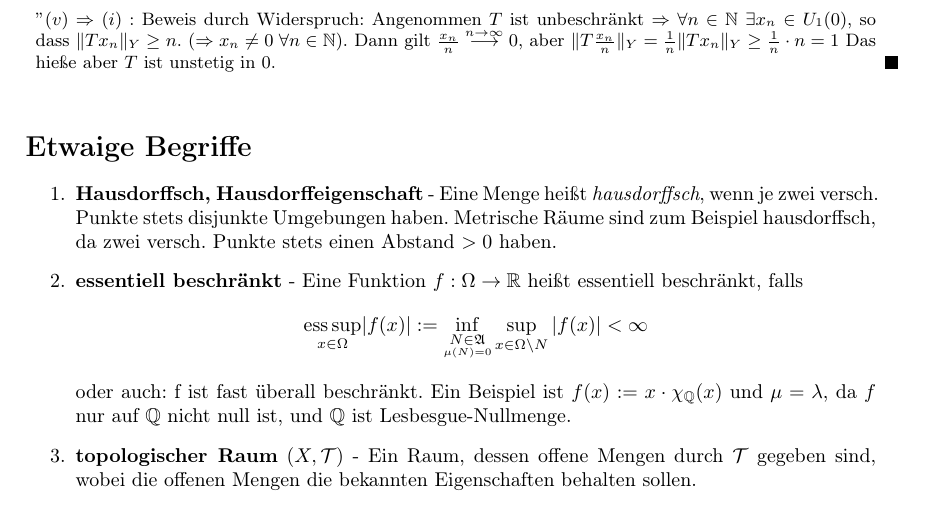
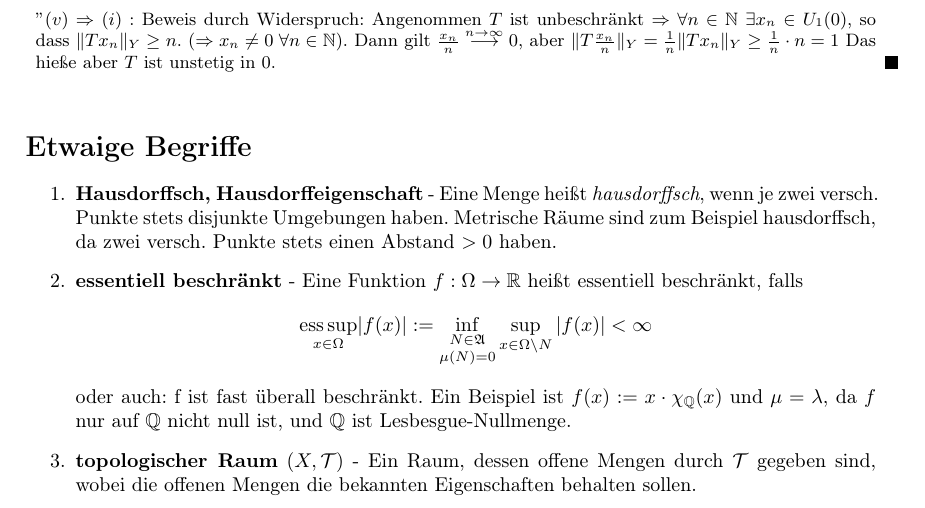
Before and after one commit to hechtersheim/FunkAna, a LaTeX document (FunkAnaSkriptSS2017.tex): part of page 4 of 4, cut so that both start at the same text. Compiled offline with pdfLaTeX.

Commit message:
Pdf erneuert. Stand Satz 1.7 mit Beweisen

```diff
--- a/FunkAnaSkriptSS2017.tex
+++ b/FunkAnaSkriptSS2017.tex
@@ -230,8 +230,7 @@ Eine Norm efüllt zusätzlich noch die Bedingung, dass sie nur dann verschwindet
 
 		\item \textbf{essentiell beschränkt} -
 					Eine Funktion $f: \Omega \rightarrow \R$ heißt essentiell beschränkt, falls
-					%$$\underset{x\in\Omega}{\ess \sup} |f(x)| := \underset{{\mu(N) = 0}}{ \inf_{N \in \hA} } % großes \mu (N) = 0
-					$$\underset{x\in\Omega}{\ess \sup} |f(x)| := {\inf_{\underset{\mu(N) = 0}{N \in \hA}} }
+					$$\underset{x\in\Omega}{\ess \sup} |f(x)| := \underset{{\mu(N) = 0}}{ \inf_{N \in \hA} }
 					\sup_{x\in \Omega\backslash N} |f(x)| < \infty$$
 					oder auch: f ist fast überall beschränkt.
 					Ein Beispiel ist $f(x) : = x\cdot \chi_\Q(x)$ und $\mu = \lambda$, da $f$ nur auf $\Q$ nicht null ist, und $\Q$ ist Lesbesgue-Nullmenge.
```
